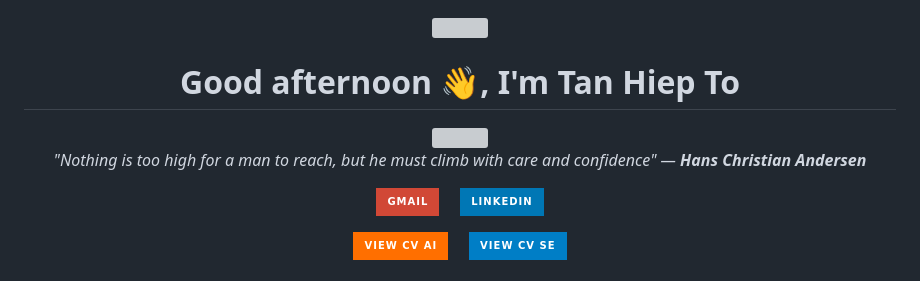
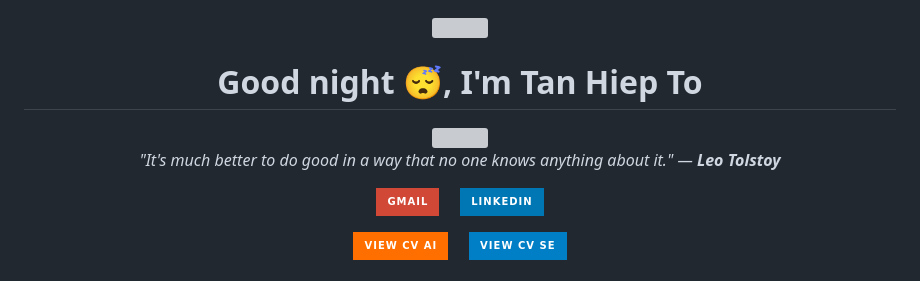
Before and after one commit to TanHiep-To/TanHiep-To, a Markdown page: README.md, the part around the change. GitHub-like rendering; badges without logos; grey boxes are pictures that could not be loaded.

Commit message:
docs: auto-update profile & quote 🚀

```diff
--- a/README.md
+++ b/README.md
@@ -1,14 +1,14 @@
 
 <div align="center">
   <img src="https://raw.githubusercontent.com/ABSphreak/ABSphreak/master/gifs/Hi.gif" width="30">
-  <h1>Good afternoon 👋, I'm Tan Hiep To</h1>
+  <h1>Good night 😴, I'm Tan Hiep To</h1>
 
   <a href="https://git.io/typing-svg">
     <img src="https://readme-typing-svg.herokuapp.com?font=Fira+Code&pause=1000&color=2196F3&center=true&vCenter=true&width=435&lines=Master+Student+in+Computer+Science;AI+Researcher+%40+VNU-HCM;Software+Engineer;GenAI+%26+Backend+Developer" />
   </a>
 
   <p>
-    <i>"Nothing is too high for a man to reach, but he must climb with care and confidence" — <b>Hans Christian Andersen</b></i>
+    <i>"It's much better to do good in a way that no one knows anything about it." — <b>Leo Tolstoy</b></i>
   </p>
 
   <p>
```
